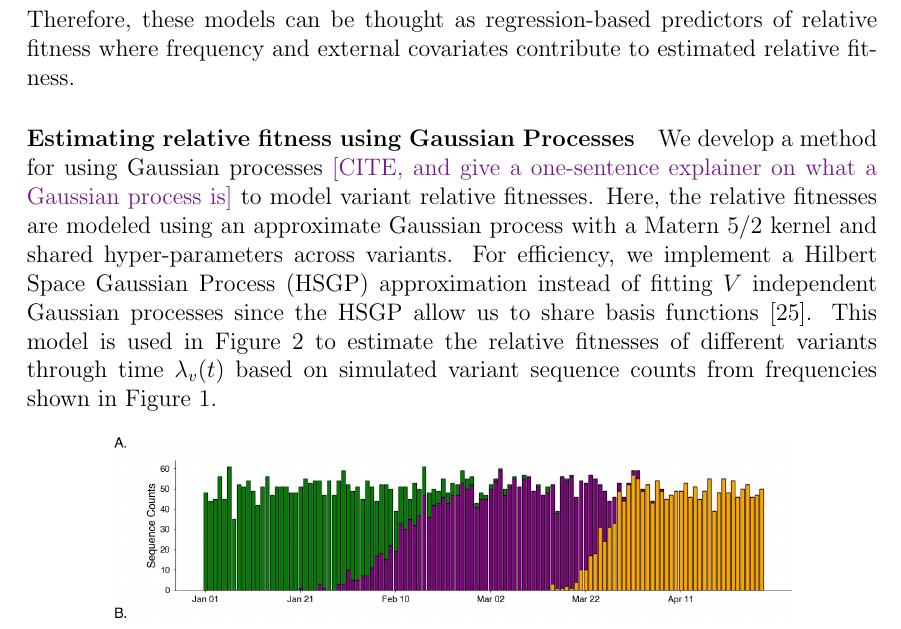
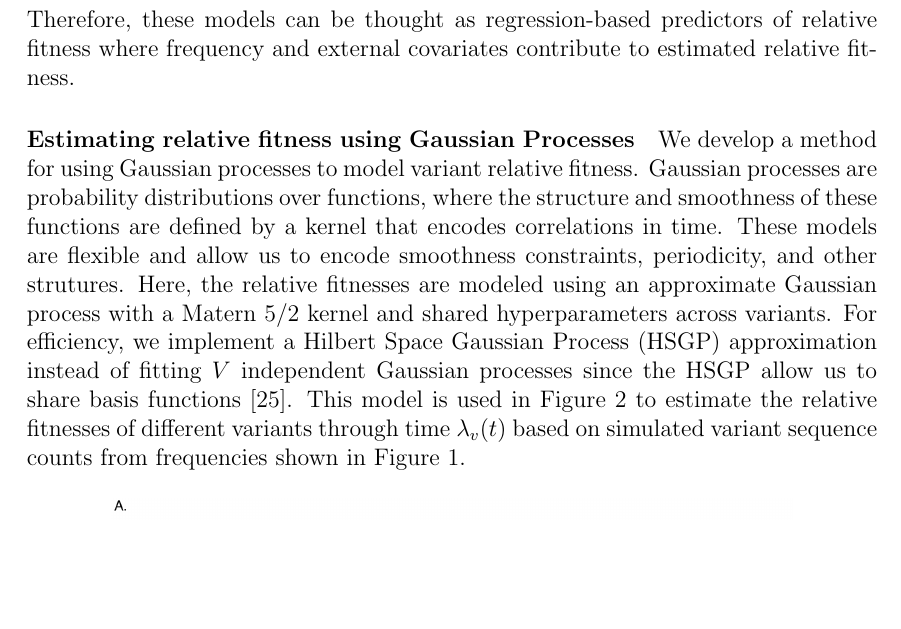
Before and after one commit to blab/relative-fitness-mechanisms, a LaTeX paper (manuscript/relative-fitness-mechanisms.tex): part of page 10 of 25, cut so that both start at the same text, the shorter picture padded with empty space. Compiled offline with pdfLaTeX.

Commit message:
Adding GP sentence and explanation

```diff
--- a/manuscript/relative-fitness-mechanisms.tex
+++ b/manuscript/relative-fitness-mechanisms.tex
@@ -371,9 +371,12 @@ Therefore, these models can be thought as regression-based predictors of relativ
 
 \paragraph{Estimating relative fitness using Gaussian Processes}%
 
-We develop a method for using Gaussian processes \tbc{CITE, and give a one-sentence explainer on what a Gaussian process is} to model variant relative fitnesses.
-%TODO: Provide short explainer on Gaussian processes and use figure from lab meeting as supplemental figure
-Here, the relative fitnesses are modeled using an approximate Gaussian process with a Matern 5/2 kernel and shared hyper-parameters across variants.
+We develop a method for using Gaussian processes to model variant relative fitness.
+%TODO: CITE
+% \tbc{CITE, and give a one-sentence explainer on what a Gaussian process is}
+Gaussian processes are probability distributions over functions, where the structure and smoothness of these functions are defined by a kernel that encodes correlations in time.
+These models are flexible and allow us to encode smoothness constraints, periodicity, and other strutures.
+Here, the relative fitnesses are modeled using an approximate Gaussian process with a Matern 5/2 kernel and shared hyperparameters across variants.
 For efficiency, we implement a Hilbert Space Gaussian Process (HSGP) approximation instead of fitting $V$ independent Gaussian processes since the HSGP allow us to share basis functions \cite{riutortmayol2022practical}.
 This model is used in Figure \ref{fig:gp_example} to estimate the relative fitnesses of different variants through time $\lambda_v(t)$ based on simulated variant sequence counts from frequencies shown in Figure \ref{fig:vis_mechanisms}.
 
```
